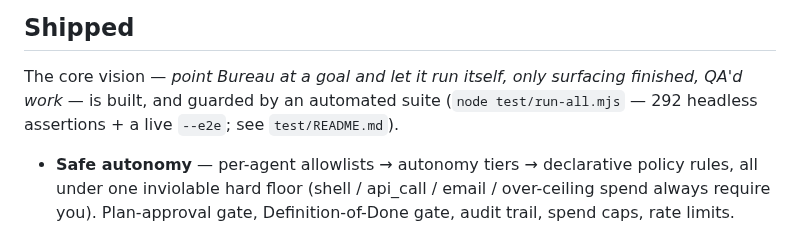
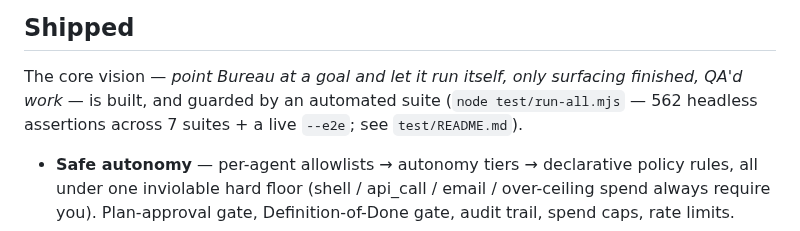
Before and after one commit to joergensentroels/Bureau, a Markdown page: ROADMAP.md, the part around one of its changes. Drawn GitHub-style.

```diff
--- a/ROADMAP.md
+++ b/ROADMAP.md
@@ -122,8 +122,8 @@ _(Deliverable delete is complete — API and UI both shipped, see below.)_
 ## Shipped
 
 The core vision — *point Bureau at a goal and let it run itself, only surfacing finished, QA'd
-work* — is built, and guarded by an automated suite (`node test/run-all.mjs` — 292 headless
-assertions + a live `--e2e`; see `test/README.md`).
+work* — is built, and guarded by an automated suite (`node test/run-all.mjs` — 562 headless
+assertions across 7 suites + a live `--e2e`; see `test/README.md`).
 
 - **Safe autonomy** — per-agent allowlists → autonomy tiers → declarative policy rules, all under
   one inviolable hard floor (shell / api_call / email / over-ceiling spend always require you).
```
Also changed, not shown: other parts of ROADMAP.md (+44 -0 lines).
